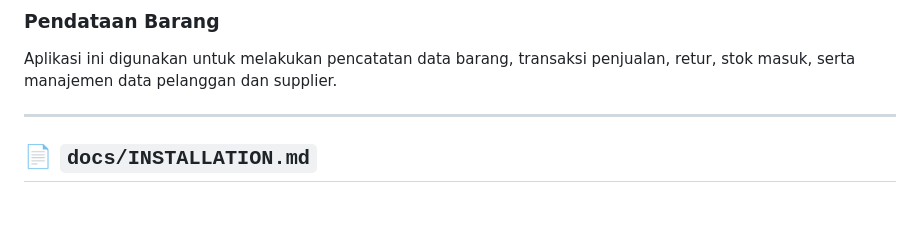
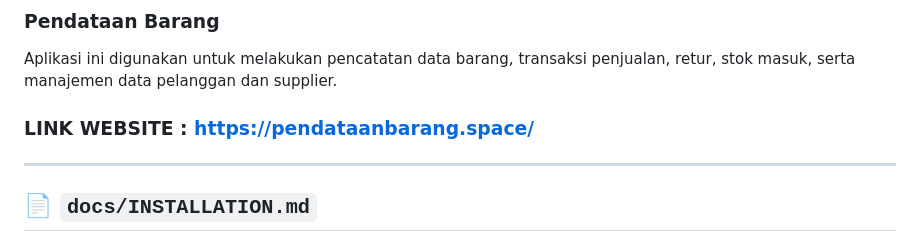
Before and after one commit to zidan820/Project-UAS---Pemrograman-Web, a Markdown page: README.md, the part around the change. Drawn GitHub-style; blank space fills up the shorter version.

```diff
--- a/README.md
+++ b/README.md
@@ -2,6 +2,7 @@
 
 Aplikasi ini digunakan untuk melakukan pencatatan data barang, transaksi penjualan, retur, stok masuk, serta manajemen data pelanggan dan supplier.
 
+### **LINK WEBSITE** : https://pendataanbarang.space/
 ---
 
 ## 📄 `docs/INSTALLATION.md`
```
